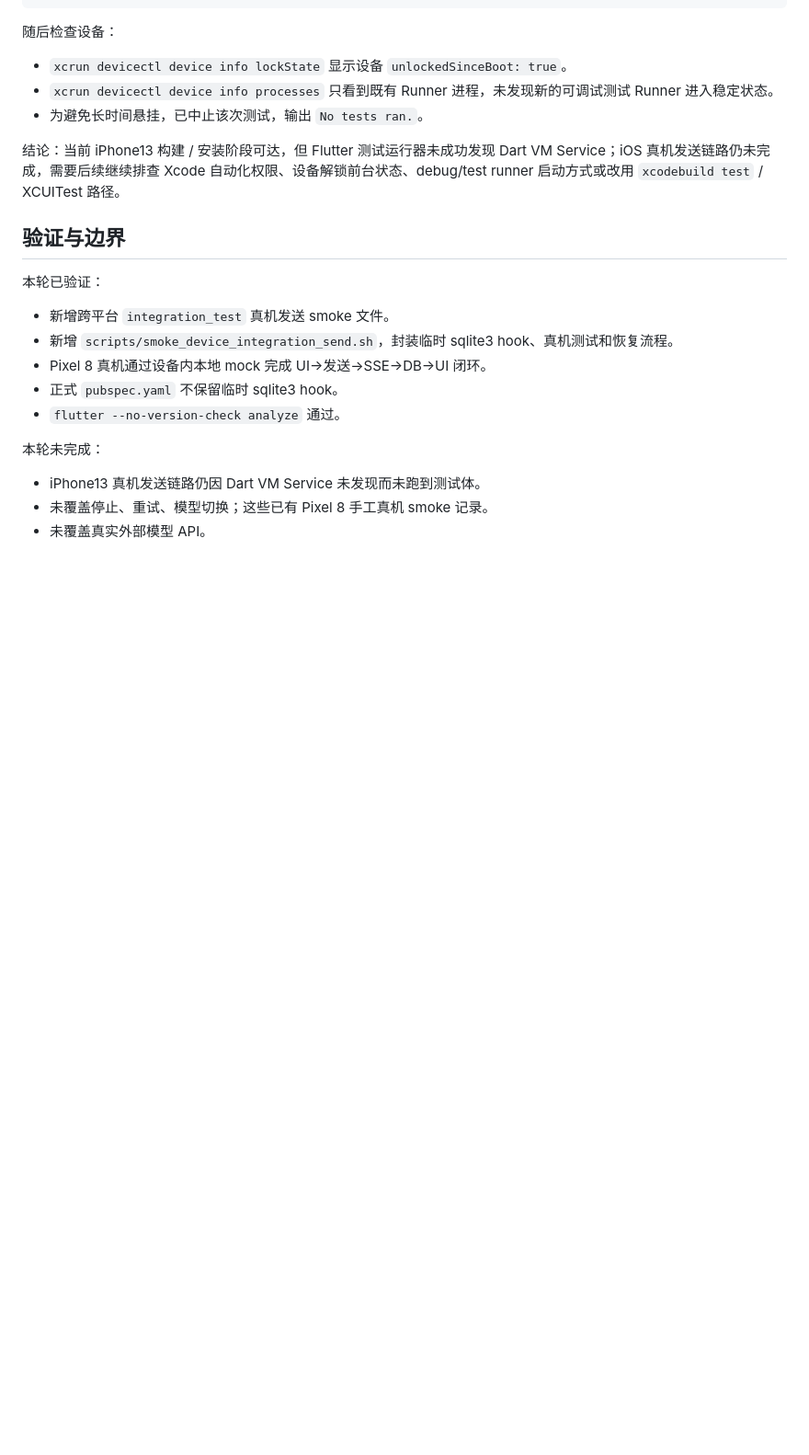
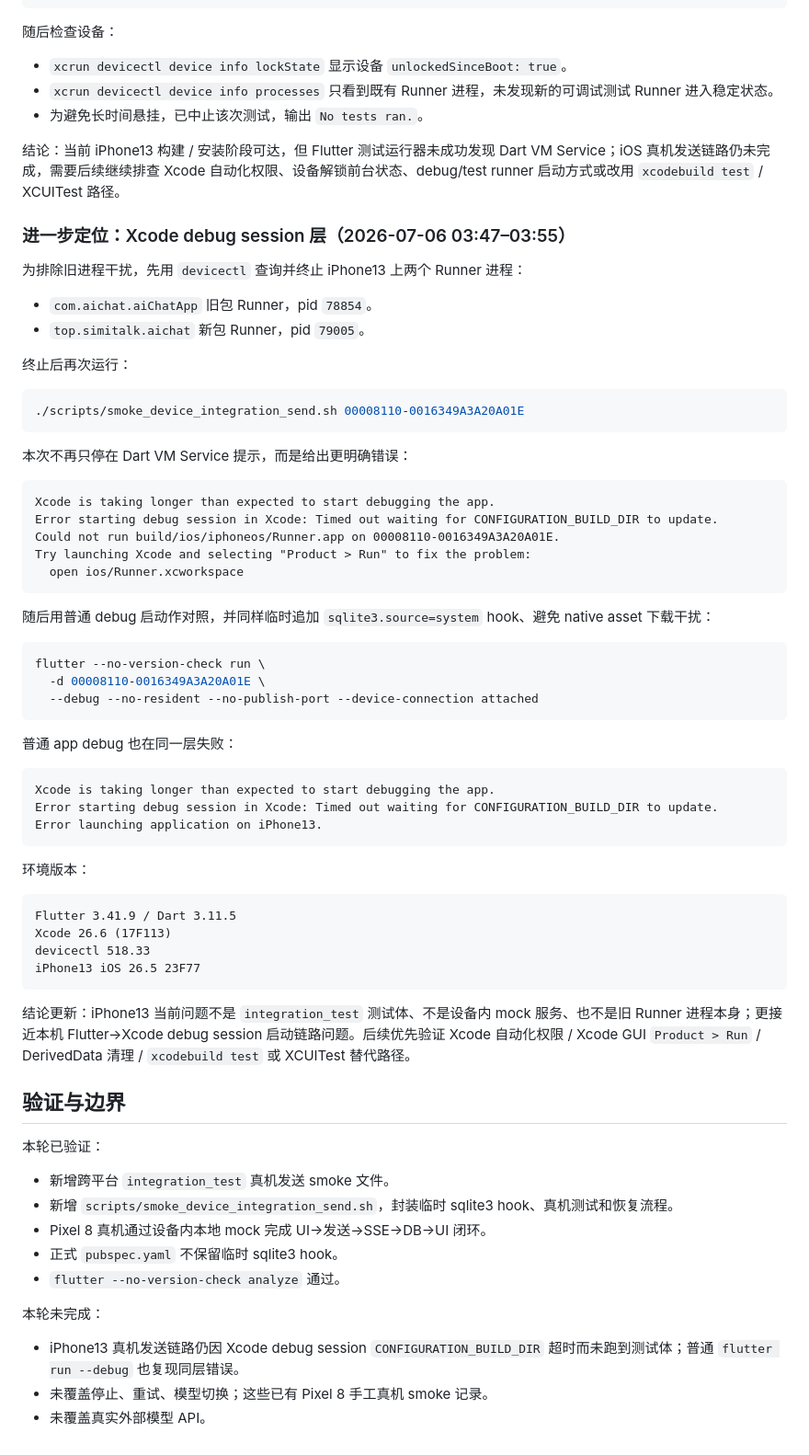
Before and after one commit to hhhaiai/simichat, a Markdown page: docs/mobile-device-integration-send-smoke-2026-07-06.md, the part around the change. Shown at 92% size. Drawn GitHub-style; blank space fills up the shorter version.

Commit message:
docs: narrow ios debug smoke blocker
Record the iPhone13 integration-send smoke investigation: after terminating old and new Runner processes, the same test now fails at Xcode debug session startup with CONFIGURATION_BUILD_DIR timeout.

Document the ordinary flutter run --debug comparison under the same sqlite3 hook, which reproduces the same Xcode debug-session failure and rules out the integration_test body and local mock server.

Tested: ./scripts/smoke_device_integration_send.sh 00008110-0016349A3A20A01E; temporary sqlite3 hook then flutter --no-version-check run -d 00008110-0016349A3A20A01E --debug --no-resident --no-publish-port --device-connection attached; git diff --check

Constraint: no app uninstall or data clear; diagnostics only; pubspec.yaml does not retain sqlite hook

Co-authored-by: OmX <omx@oh-my-codex.dev>

````diff
--- a/docs/mobile-device-integration-send-smoke-2026-07-06.md
+++ b/docs/mobile-device-integration-send-smoke-2026-07-06.md
@@ -125,6 +125,56 @@ The Dart VM Service was not discovered after 60 seconds. This is taking much lon
 
 结论：当前 iPhone13 构建 / 安装阶段可达，但 Flutter 测试运行器未成功发现 Dart VM Service；iOS 真机发送链路仍未完成，需要后续继续排查 Xcode 自动化权限、设备解锁前台状态、debug/test runner 启动方式或改用 `xcodebuild test` / XCUITest 路径。
 
+### 进一步定位：Xcode debug session 层（2026-07-06 03:47–03:55）
+
+为排除旧进程干扰，先用 `devicectl` 查询并终止 iPhone13 上两个 Runner 进程：
+
+- `com.aichat.aiChatApp` 旧包 Runner，pid `78854`。
+- `top.simitalk.aichat` 新包 Runner，pid `79005`。
+
+终止后再次运行：
+
+```bash
+./scripts/smoke_device_integration_send.sh 00008110-0016349A3A20A01E
+```
+
+本次不再只停在 Dart VM Service 提示，而是给出更明确错误：
+
+```text
+Xcode is taking longer than expected to start debugging the app.
+Error starting debug session in Xcode: Timed out waiting for CONFIGURATION_BUILD_DIR to update.
+Could not run build/ios/iphoneos/Runner.app on 00008110-0016349A3A20A01E.
+Try launching Xcode and selecting "Product > Run" to fix the problem:
+  open ios/Runner.xcworkspace
+```
+
+随后用普通 debug 启动作对照，并同样临时追加 `sqlite3.source=system` hook、避免 native asset 下载干扰：
+
+```bash
+flutter --no-version-check run \
+  -d 00008110-0016349A3A20A01E \
+  --debug --no-resident --no-publish-port --device-connection attached
+```
+
+普通 app debug 也在同一层失败：
+
+```text
+Xcode is taking longer than expected to start debugging the app.
+Error starting debug session in Xcode: Timed out waiting for CONFIGURATION_BUILD_DIR to update.
+Error launching application on iPhone13.
+```
+
+环境版本：
+
+```text
+Flutter 3.41.9 / Dart 3.11.5
+Xcode 26.6 (17F113)
+devicectl 518.33
+iPhone13 iOS 26.5 23F77
+```
+
+结论更新：iPhone13 当前问题不是 `integration_test` 测试体、不是设备内 mock 服务、也不是旧 Runner 进程本身；更接近本机 Flutter→Xcode debug session 启动链路问题。后续优先验证 Xcode 自动化权限 / Xcode GUI `Product > Run` / DerivedData 清理 / `xcodebuild test` 或 XCUITest 替代路径。
+
 ## 验证与边界
 
 本轮已验证：
@@ -137,6 +187,6 @@ The Dart VM Service was not discovered after 60 seconds. This is taking much lon
 
 本轮未完成：
 
-- iPhone13 真机发送链路仍因 Dart VM Service 未发现而未跑到测试体。
+- iPhone13 真机发送链路仍因 Xcode debug session `CONFIGURATION_BUILD_DIR` 超时而未跑到测试体；普通 `flutter run --debug` 也复现同层错误。
 - 未覆盖停止、重试、模型切换；这些已有 Pixel 8 手工真机 smoke 记录。
 - 未覆盖真实外部模型 API。
````
Also changed, not shown: AGENTS.md (+5 -5 lines).
